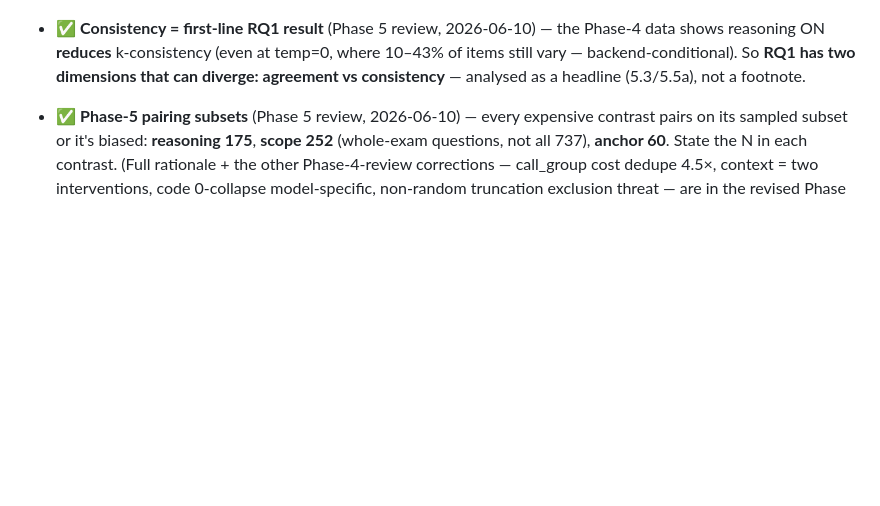
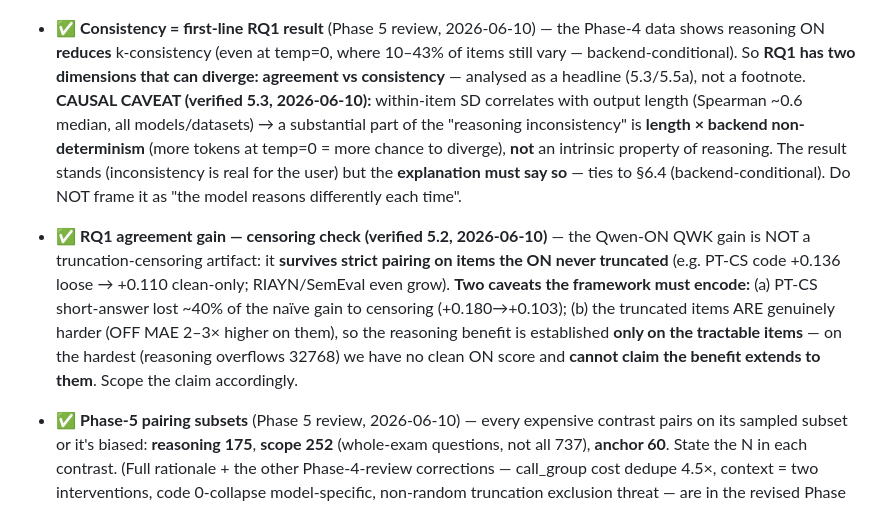
Before and after one commit to pedrosromano/phd-paper2-configuration-framework-for-llm-based-grading, a Markdown page: CLAUDE.md, the part around the change. Rendered like a GitHub page; blank space fills up the shorter version.

Commit message:
§11: RQ1 verification caveats (censoring survives; consistency partly length-artifact)
Before the framework (5.6) encodes the RQ1 result, two verifications (user-
requested):
- Censoring: the Qwen-ON QWK gain survives strict pairing on never-truncated
  items (ptcs code +0.136->+0.110) -> NOT a censoring artifact. But (a) ptcs
  short lost ~40% of the naive gain to censoring; (b) truncated items are
  genuinely harder (OFF MAE 2-3x) -> reasoning benefit is established only on
  tractable items, not the hardest (which overflow 32768). Scope the claim.
- Consistency: within-item SD correlates with output length (Spearman ~0.6) ->
  a substantial part of the reduced consistency is length x backend
  non-determinism, not intrinsic to reasoning. Result stands; explanation must
  be honest (ties §6.4).

Co-Authored-By: Claude Opus 4.8 (1M context) <noreply@anthropic.com>

```diff
--- a/CLAUDE.md
+++ b/CLAUDE.md
@@ -517,7 +517,18 @@ Status legend: ⬜ open · 🔧 in progress · ✅ resolved (record the decision
 - ✅ **Consistency = first-line RQ1 result** (Phase 5 review, 2026-06-10) — the Phase-4 data shows reasoning
   ON **reduces** k-consistency (even at temp=0, where 10–43% of items still vary — backend-conditional). So
   **RQ1 has two dimensions that can diverge: agreement vs consistency** — analysed as a headline (5.3/5.5a),
-  not a footnote.
+  not a footnote. **CAUSAL CAVEAT (verified 5.3, 2026-06-10):** within-item SD correlates with output length
+  (Spearman ~0.6 median, all models/datasets) → a substantial part of the "reasoning inconsistency" is
+  **length × backend non-determinism** (more tokens at temp=0 = more chance to diverge), **not** an intrinsic
+  property of reasoning. The result stands (inconsistency is real for the user) but the **explanation must say
+  so** — ties to §6.4 (backend-conditional). Do NOT frame it as "the model reasons differently each time".
+- ✅ **RQ1 agreement gain — censoring check (verified 5.2, 2026-06-10)** — the Qwen-ON QWK gain is NOT a
+  truncation-censoring artifact: it **survives strict pairing on items the ON never truncated** (e.g. PT-CS
+  code +0.136 loose → +0.110 clean-only; RIAYN/SemEval even grow). **Two caveats the framework must encode:**
+  (a) PT-CS short-answer lost ~40% of the naïve gain to censoring (+0.180→+0.103); (b) the truncated items
+  ARE genuinely harder (OFF MAE 2–3× higher on them), so the reasoning benefit is established **only on the
+  tractable items** — on the hardest (reasoning overflows 32768) we have no clean ON score and **cannot claim
+  the benefit extends to them**. Scope the claim accordingly.
 - ✅ **Phase-5 pairing subsets** (Phase 5 review, 2026-06-10) — every expensive contrast pairs on its sampled
   subset or it's biased: **reasoning 175**, **scope 252** (whole-exam questions, not all 737), **anchor 60**.
   State the N in each contrast. (Full rationale + the other Phase-4-review corrections — call_group cost
```
